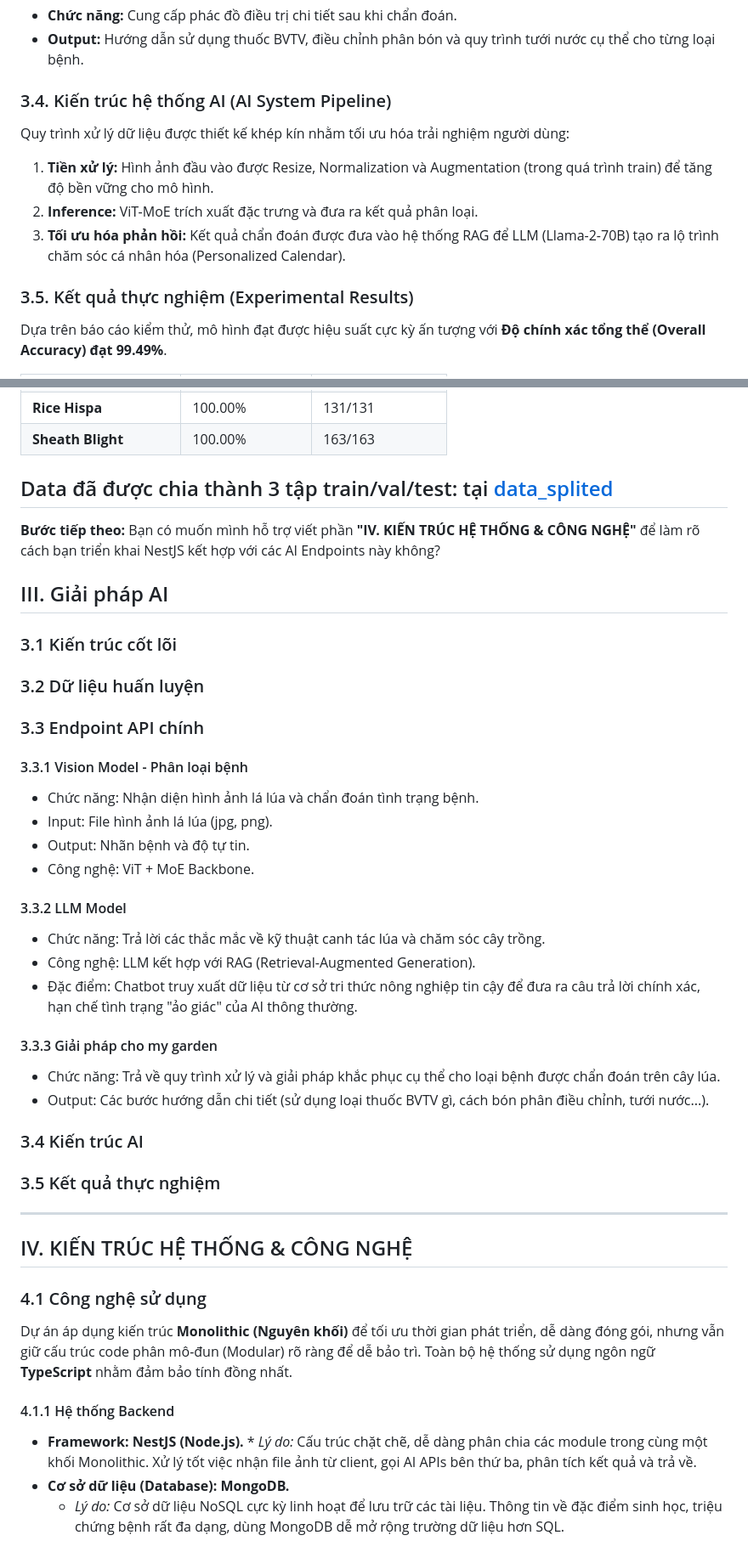
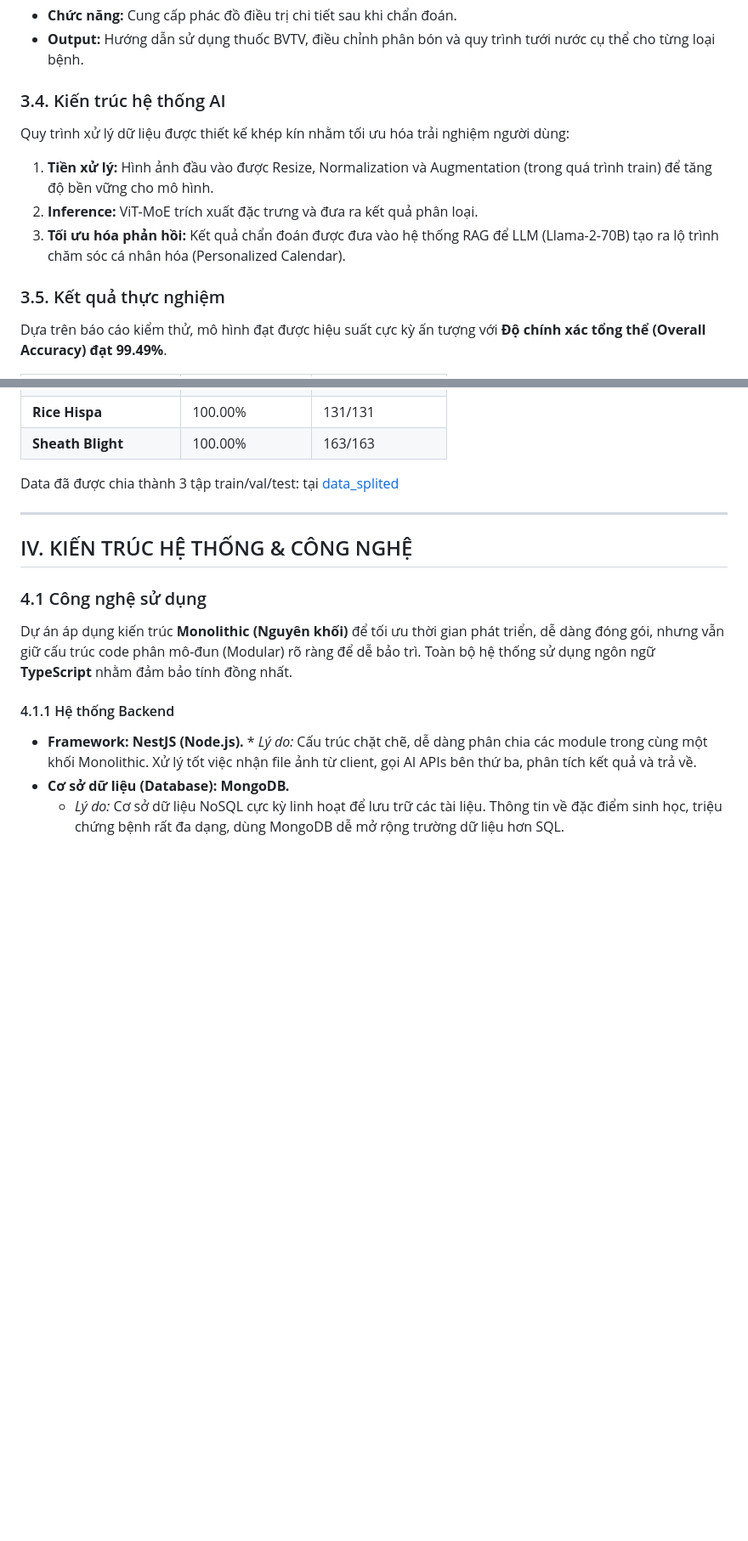
Before and after one commit to MITOM06/AGRI-SCAN-AI-ASA-, a Markdown page: README.md, 2 parts joined by grey strips. Shown at 85% size. GitHub-like rendering; blank space fills up the shorter version.

Commit message:
Revise AI solutions and system architecture sections
Updated sections on AI solutions, training data, and system architecture in README.

```diff
--- a/README.md
+++ b/README.md
@@ -187,14 +184,14 @@ Dự án cung cấp 3 dịch vụ API độc lập, đảm bảo khả năng m
 * **Chức năng:** Cung cấp phác đồ điều trị chi tiết sau khi chẩn đoán.
 * **Output:** Hướng dẫn sử dụng thuốc BVTV, điều chỉnh phân bón và quy trình tưới nước cụ thể cho từng loại bệnh.
 
-### 3.4. Kiến trúc hệ thống AI (AI System Pipeline)
+### 3.4. Kiến trúc hệ thống AI
 Quy trình xử lý dữ liệu được thiết kế khép kín nhằm tối ưu hóa trải nghiệm người dùng:
 1.  **Tiền xử lý:** Hình ảnh đầu vào được Resize, Normalization và Augmentation (trong quá trình train) để tăng độ bền vững cho mô hình.
 2.  **Inference:** ViT-MoE trích xuất đặc trưng và đưa ra kết quả phân loại.
 3.  **Tối ưu hóa phản hồi:** Kết quả chẩn đoán được đưa vào hệ thống RAG để LLM (Llama-2-70B) tạo ra lộ trình chăm sóc cá nhân hóa (Personalized Calendar).
 
 
-### 3.5. Kết quả thực nghiệm (Experimental Results)
+### 3.5. Kết quả thực nghiệm
 Dựa trên báo cáo kiểm thử, mô hình đạt được hiệu suất cực kỳ ấn tượng với **Độ chính xác tổng thể (Overall Accuracy) đạt 99.49%**.
 
 | Tên lớp bệnh | Độ chính xác (%) | Số mẫu kiểm thử |
@@ -209,30 +206,7 @@ Dựa trên báo cáo kiểm thử, mô hình đạt được hiệu suất cự
 | **Sheath Blight** | 100.00% | 163/163 |
 
 Data đã được chia thành 3 tập train/val/test: tại [data_splited](https://drive.google.com/drive/folders/1Ebmeq0fpYecxsK6QEL-sqtjTGGQbUFB6?usp=sharing)
----
 
-**Bước tiếp theo:** Bạn có muốn mình hỗ trợ viết phần **"IV. KIẾN TRÚC HỆ THỐNG & CÔNG NGHỆ"** để làm rõ cách bạn triển khai NestJS kết hợp với các AI Endpoints này không?
-
-## III. Giải pháp AI
->
-
-### 3.1 Kiến trúc cốt lõi
-### 3.2 Dữ liệu huấn luyện
-### 3.3 Endpoint API chính
-#### 3.3.1 Vision Model - Phân loại bệnh
-* Chức năng: Nhận diện hình ảnh lá lúa và chẩn đoán tình trạng bệnh.
-* Input: File hình ảnh lá lúa (jpg, png).
-* Output: Nhãn bệnh và độ tự tin.
-* Công nghệ: ViT + MoE Backbone.
-#### 3.3.2 LLM Model
-* Chức năng: Trả lời các thắc mắc về kỹ thuật canh tác lúa và chăm sóc cây trồng.
-* Công nghệ: LLM kết hợp với RAG (Retrieval-Augmented Generation).
-* Đặc điểm: Chatbot truy xuất dữ liệu từ cơ sở tri thức nông nghiệp tin cậy để đưa ra câu trả lời chính xác, hạn chế tình trạng "ảo giác" của AI thông thường.
-#### 3.3.3 Giải pháp cho my garden
-* Chức năng: Trả về quy trình xử lý và giải pháp khắc phục cụ thể cho loại bệnh được chẩn đoán trên cây lúa.
-* Output: Các bước hướng dẫn chi tiết (sử dụng loại thuốc BVTV gì, cách bón phân điều chỉnh, tưới nước...).
-### 3.4 Kiến trúc AI
-### 3.5 Kết quả thực nghiệm
 ---
 
 ## IV. KIẾN TRÚC HỆ THỐNG & CÔNG NGHỆ
```
Also changed, not shown: other parts of README.md (+1 -4 lines).
